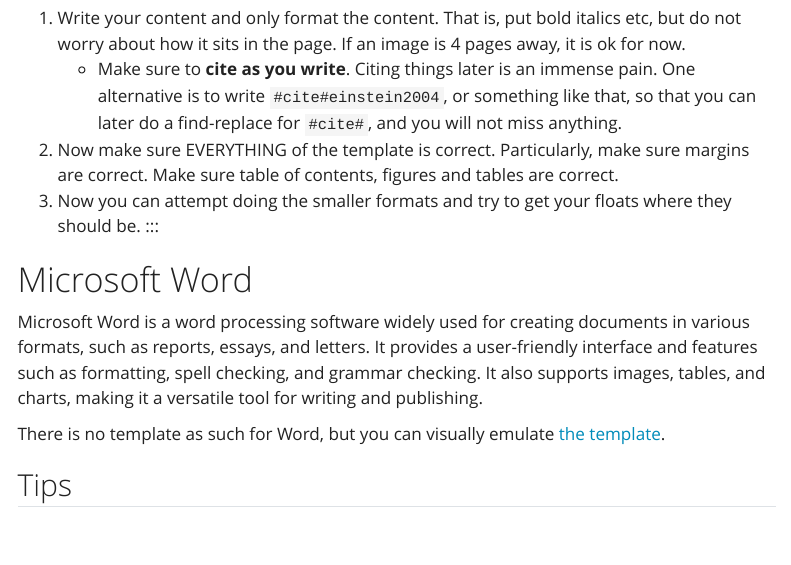
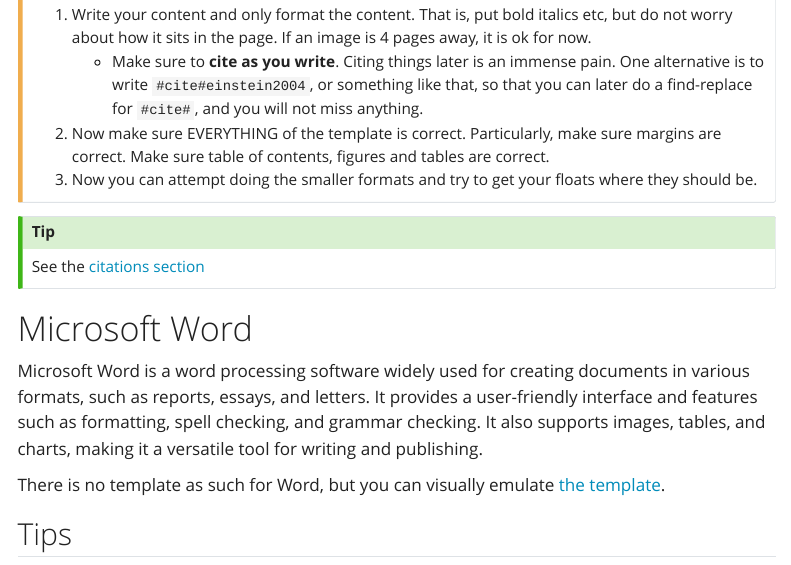
Before and after one commit to IISERM/thewiki, a Quarto document (src/thesis-writing.qmd): the page in a window 1100 px wide, from 1520 px down before the commit and from 1560 px down after it, so that both start at the same text. Rendered offline with R 4.5, knitr and Pandoc in place of Quarto, with nearby package versions; menus at the side of the page are left out.

Commit message:
M  src/thesis-writing.qmd

```diff
--- a/src/thesis-writing.qmd
+++ b/src/thesis-writing.qmd
@@ -50,8 +50,13 @@
    - Make sure to **cite as you write**. Citing things later is an immense pain. One alternative is to write `#cite#einstein2004`, or something like that, so that you can later do a find-replace for `#cite#`, and you will not miss anything.
 2. Now make sure EVERYTHING of the template is correct. Particularly, make sure margins are correct. Make sure table of contents, figures and tables are correct.
 3. Now you can attempt doing the smaller formats and try to get your floats where they should be.
-   :::
+:::
 
+::: {.callout-tip}
+
+See the [citations section](#citations)
+
+:::
 # Microsoft Word {#word}
 
 Microsoft Word is a word processing software widely used for creating documents in various formats, such as reports, essays, and letters. It provides a user-friendly interface and features such as formatting, spell checking, and grammar checking. It also supports images, tables, and charts, making it a versatile tool for writing and publishing.
```
